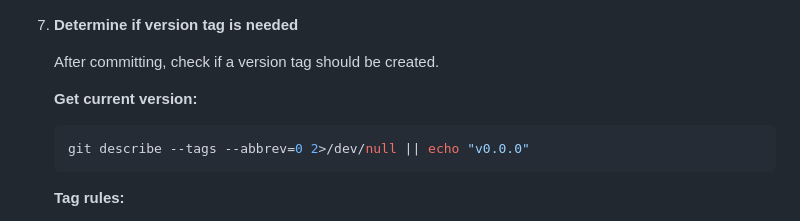
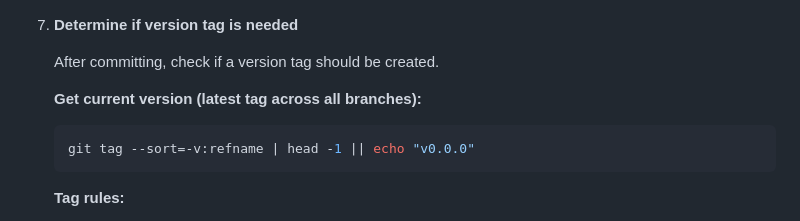
Before and after one commit to baniol/verbio, a Markdown page: .claude/commands/commit.md, the part around the change. Rendered like a GitHub page.

Commit message:
commit command fix for getting latest tag

````diff
--- a/.claude/commands/commit.md
+++ b/.claude/commands/commit.md
@@ -56,9 +56,9 @@ Create a git commit with an auto-generated message based on staged/unstaged chan
 
    After committing, check if a version tag should be created.
 
-   **Get current version:**
+   **Get current version (latest tag across all branches):**
    ```bash
-   git describe --tags --abbrev=0 2>/dev/null || echo "v0.0.0"
+   git tag --sort=-v:refname | head -1 || echo "v0.0.0"
    ```
 
    **Tag rules:**
````
